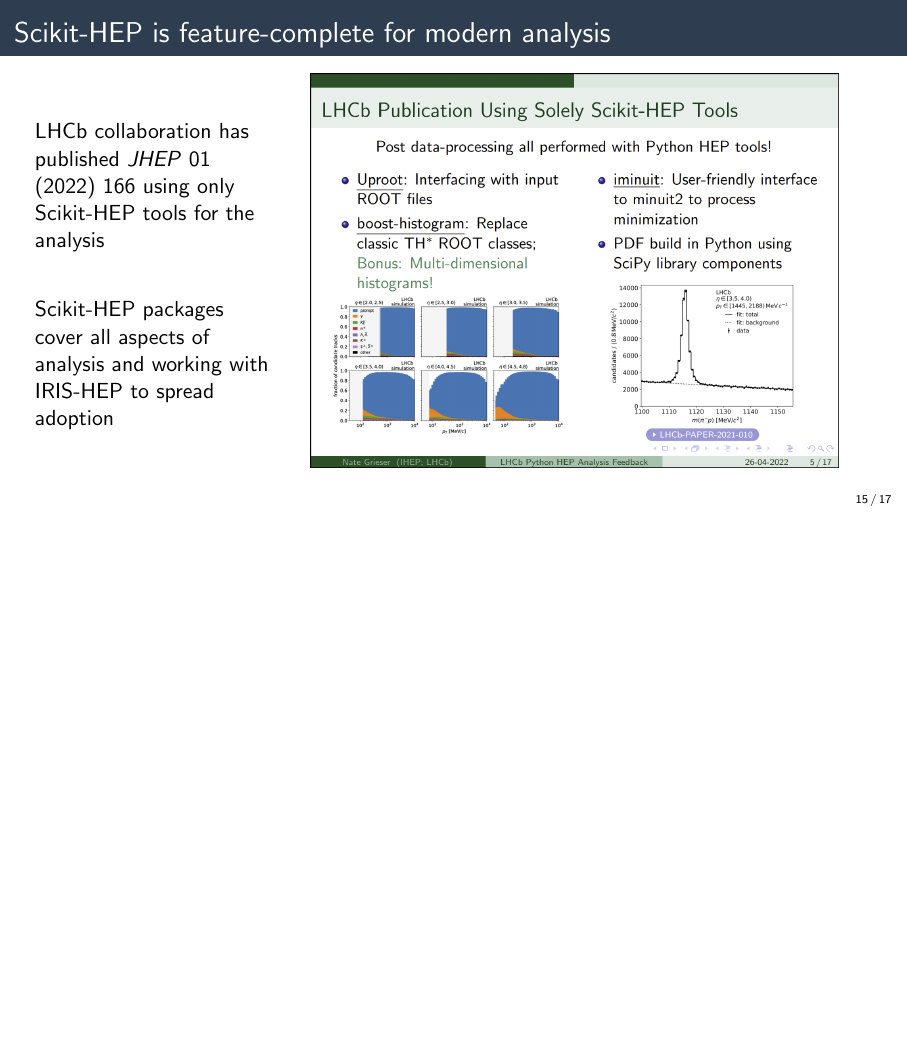
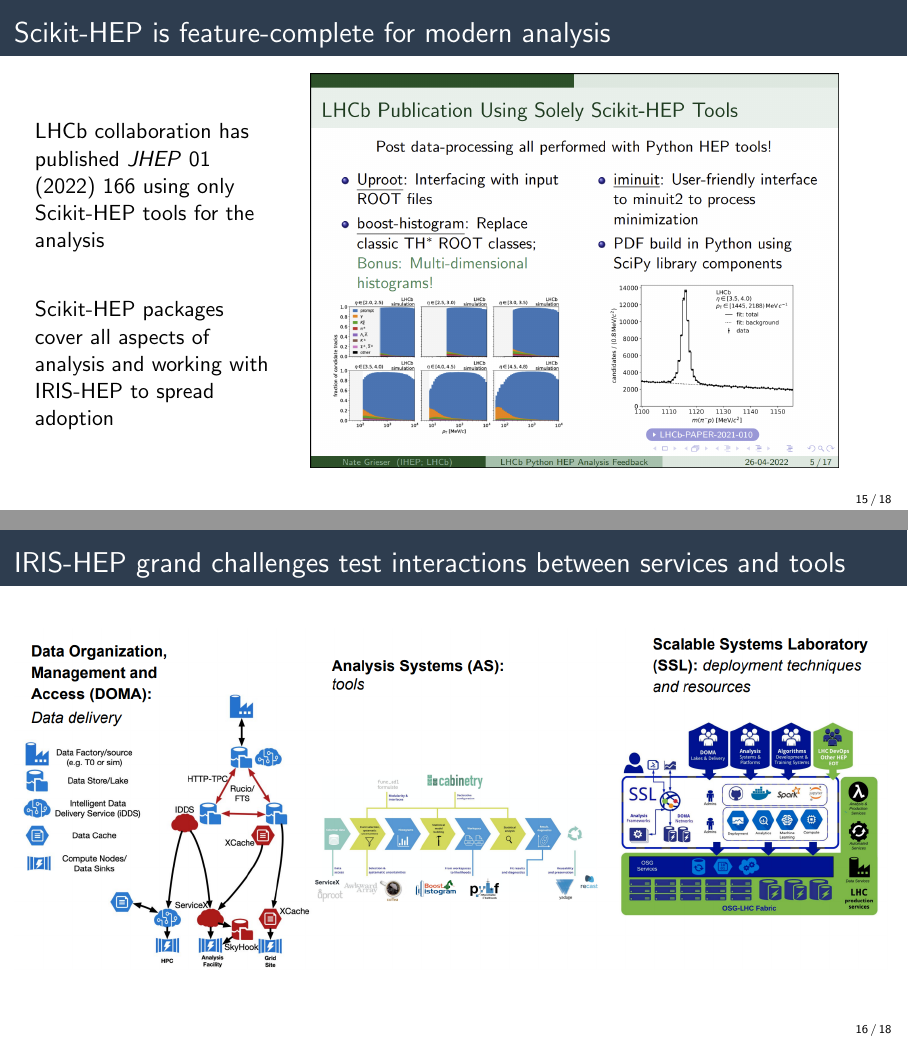
Before and after one commit to matthewfeickert/talk-doepy-python-exchange-2022, LaTeX slides (main.tex, which reads src/gordon.tex): page 22 of 24 before the commit and pages 22 and 23 of 25 after it, the two joined at a grey line, the shorter picture padded with empty space. Compiled offline with pdfLaTeX.

Commit message:
Add IRIS-HEP grand challenges slide

```diff
--- a/src/gordon.tex
+++ b/src/gordon.tex
@@ -12,3 +12,11 @@
 \href{https://indico.cern.ch/event/1126109/contributions/4780169/}{\includegraphics[width=0.95\linewidth]{grieser-lhcb-analysis-in-scikit-hep.png}}
 \end{columns}
 \end{frame}
+
+\begin{frame}{IRIS-HEP grand challenges test interactions between services and tools}
+\vspace{0.35 cm}
+\begin{columns}
+\column{1.1\linewidth}
+\includegraphics[width=\linewidth]{agc-intersection-of-services-and-tools.png}
+\end{columns}
+\end{frame}
```
